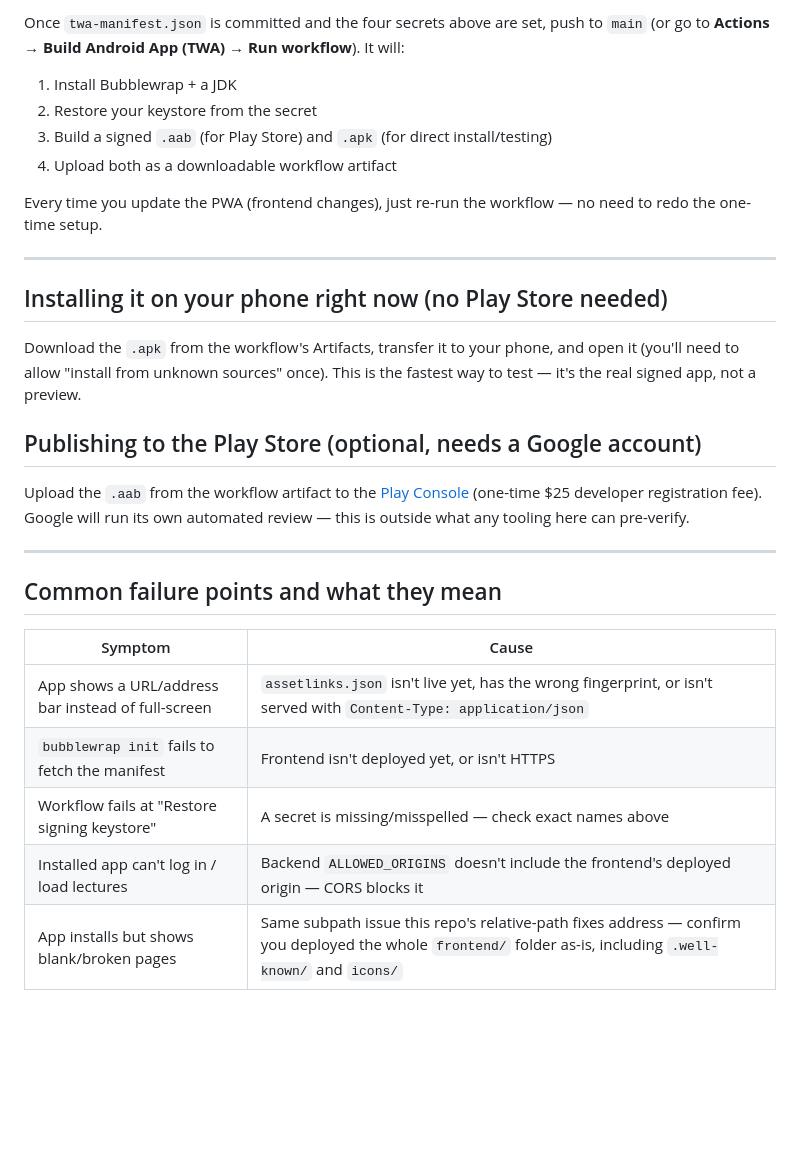
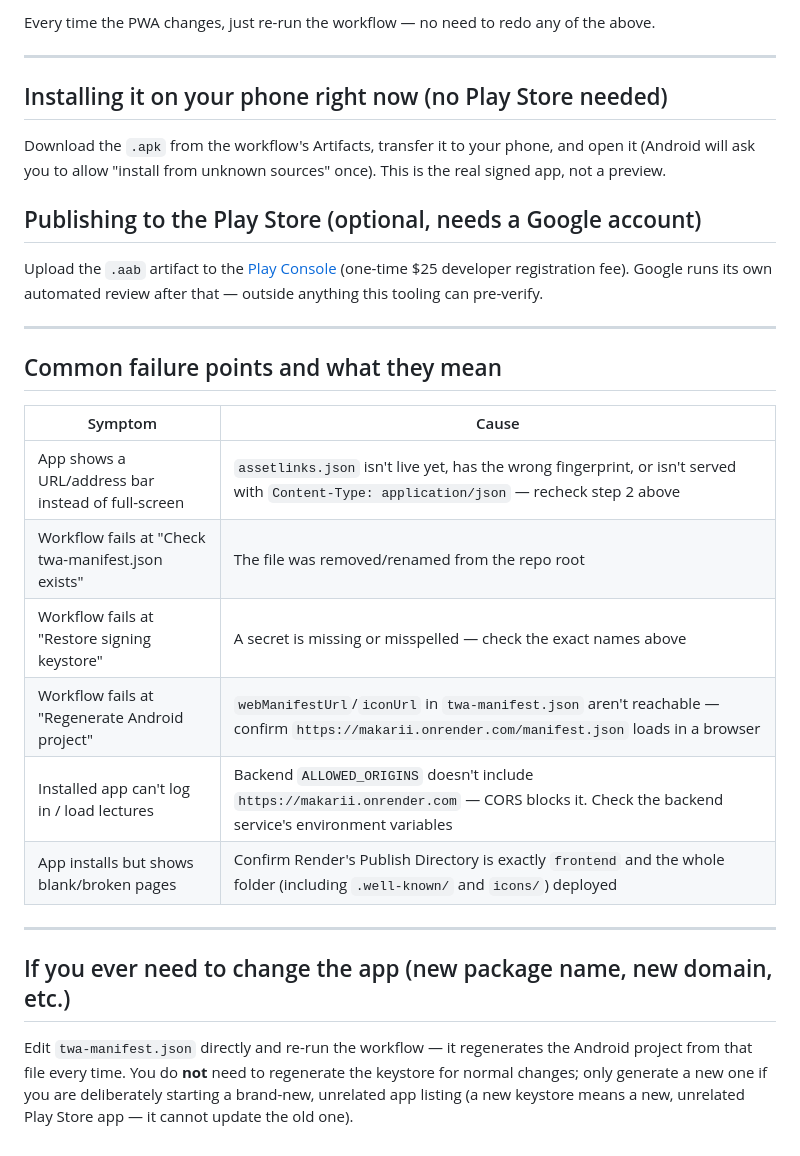
Before and after one commit to mdbasheer37/makarii, a Markdown page: docs/ANDROID.md, the part around one of its changes. GitHub-like rendering; blank space fills up the shorter version.

```diff
--- a/docs/ANDROID.md
+++ b/docs/ANDROID.md
@@ -99,29 +67,20 @@ Commit `twa-manifest.json` and push.
 
-Once `twa-manifest.json` is committed and the four secrets above are set,
-push to `main` (or go to **Actions → Build Android App (TWA) → Run
-workflow**). It will:
-1. Install Bubblewrap + a JDK
-2. Restore your keystore from the secret
-3. Build a signed `.aab` (for Play Store) and `.apk` (for direct install/testing)
-4. Upload both as a downloadable workflow artifact
-
-Every time you update the PWA (frontend changes), just re-run the
-workflow — no need to redo the one-time setup.
+Every time the PWA changes, just re-run the workflow — no need to redo
+any of the above.
 
 ---
 
 ## Installing it on your phone right now (no Play Store needed)
 
 Download the `.apk` from the workflow's Artifacts, transfer it to your
-phone, and open it (you'll need to allow "install from unknown sources"
-once). This is the fastest way to test — it's the real signed app, not a
-preview.
+phone, and open it (Android will ask you to allow "install from unknown
+sources" once). This is the real signed app, not a preview.
 
 ## Publishing to the Play Store (optional, needs a Google account)
 
-Upload the `.aab` from the workflow artifact to the [Play Console](https://play.google.com/console)
-(one-time $25 developer registration fee). Google will run its own
-automated review — this is outside what any tooling here can pre-verify.
+Upload the `.aab` artifact to the [Play Console](https://play.google.com/console)
+(one-time $25 developer registration fee). Google runs its own automated
+review after that — outside anything this tooling can pre-verify.
 
 ---
 
@@ -129,8 +88,20 @@ automated review — this is outside what any tooling here can pre-verify.
 
 | Symptom | Cause |
 |---|---|
-| App shows a URL/address bar instead of full-screen | `assetlinks.json` isn't live yet, has the wrong fingerprint, or isn't served with `Content-Type: application/json` |
-| `bubblewrap init` fails to fetch the manifest | Frontend isn't deployed yet, or isn't HTTPS |
-| Workflow fails at "Restore signing keystore" | A secret is missing/misspelled — check exact names above |
-| Installed app can't log in / load lectures | Backend `ALLOWED_ORIGINS` doesn't include the frontend's deployed origin — CORS blocks it |
-| App installs but shows blank/broken pages | Same subpath issue this repo's relative-path fixes address — confirm you deployed the whole `frontend/` folder as-is, including `.well-known/` and `icons/` |
+| App shows a URL/address bar instead of full-screen | `assetlinks.json` isn't live yet, has the wrong fingerprint, or isn't served with `Content-Type: application/json` — recheck step 2 above |
+| Workflow fails at "Check twa-manifest.json exists" | The file was removed/renamed from the repo root |
+| Workflow fails at "Restore signing keystore" | A secret is missing or misspelled — check the exact names above |
+| Workflow fails at "Regenerate Android project" | `webManifestUrl`/`iconUrl` in `twa-manifest.json` aren't reachable — confirm `https://makarii.onrender.com/manifest.json` loads in a browser |
+| Installed app can't log in / load lectures | Backend `ALLOWED_ORIGINS` doesn't include `https://makarii.onrender.com` — CORS blocks it. Check the backend service's environment variables |
+| App installs but shows blank/broken pages | Confirm Render's Publish Directory is exactly `frontend` and the whole folder (including `.well-known/` and `icons/`) deployed |
+
+---
+
+## If you ever need to change the app (new package name, new domain, etc.)
+
+Edit `twa-manifest.json` directly and re-run the workflow — it regenerates
+the Android project from that file every time. You do **not** need to
+regenerate the keystore for normal changes; only generate a new one if you
+are deliberately starting a brand-new, unrelated app listing (a new
+keystore means a new, unrelated Play Store app — it cannot update the old
+one).
```
Also changed, not shown: other parts of docs/ANDROID.md (+46 -78 lines).
